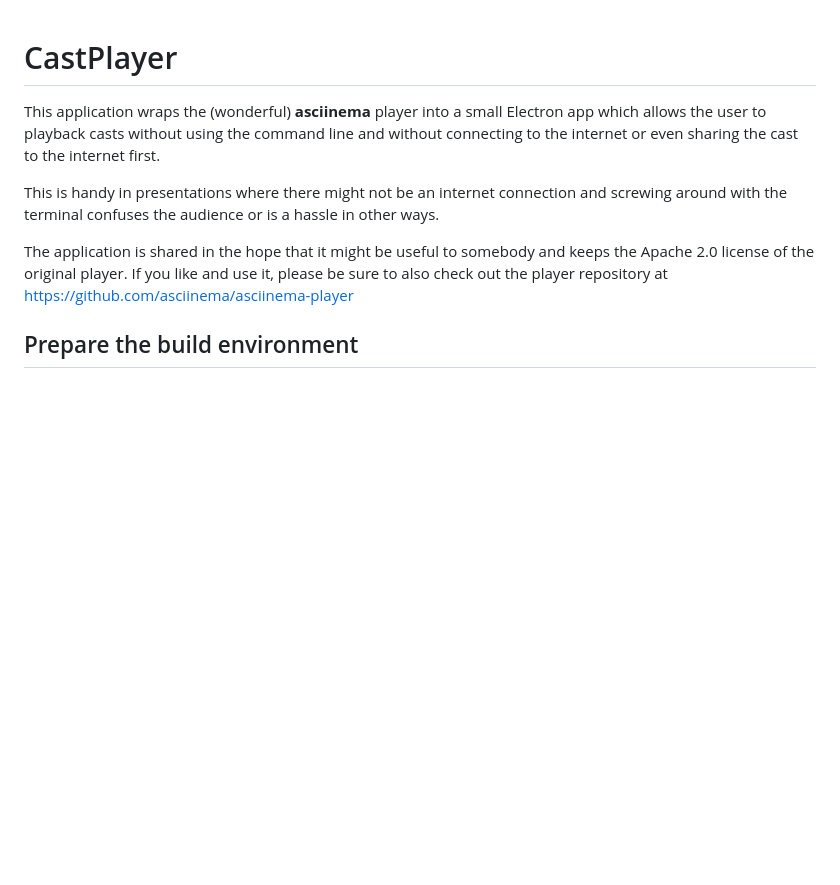
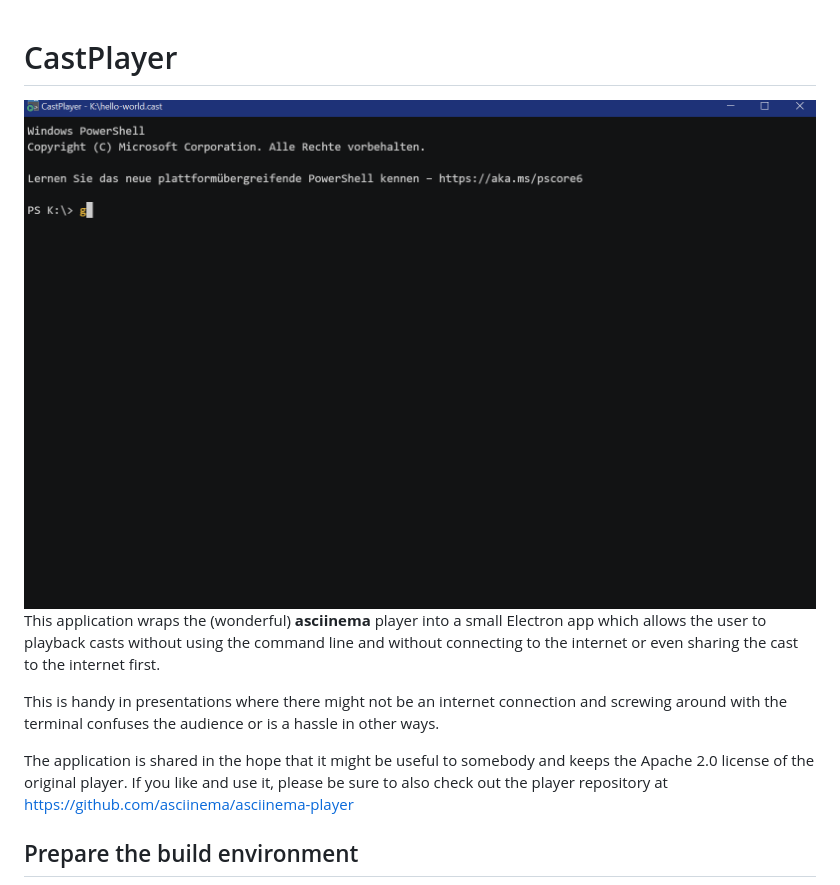
Before and after one commit to xyrus02/castplayer, a Markdown page: README.md, the part around the change. Rendered like a GitHub page; pictures changed too: assets/hello-world.cast.gif (added); blank space fills up the shorter version.

Commit message:
Added animation in readme

```diff
--- a/README.md
+++ b/README.md
@@ -1,4 +1,5 @@
 # CastPlayer
+![](assets/hello-world.cast.gif)
 This application wraps the (wonderful) **asciinema** player into a small Electron app which allows the user to
 playback casts without using the command line and without connecting to the internet or even sharing the cast
 to the internet first.
```
